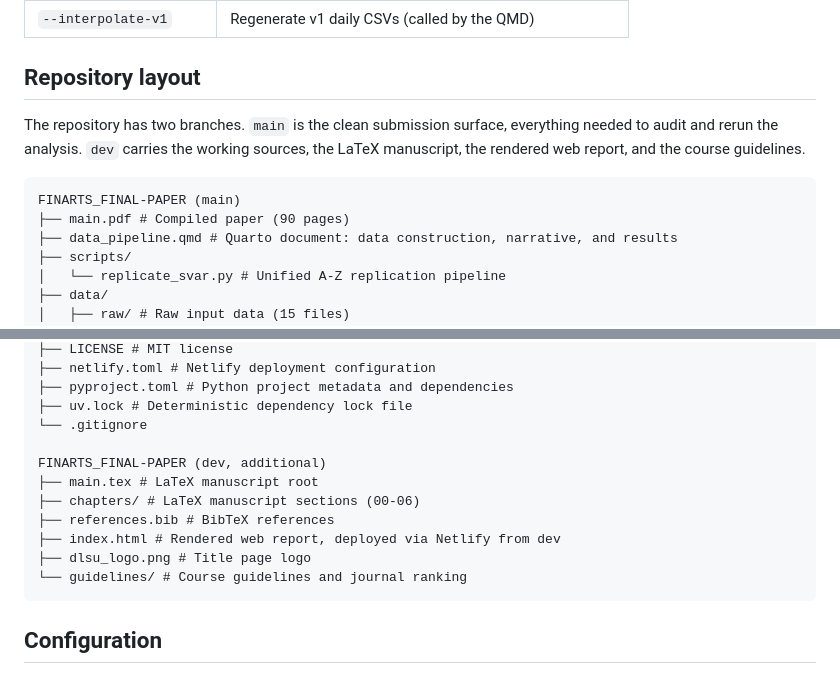
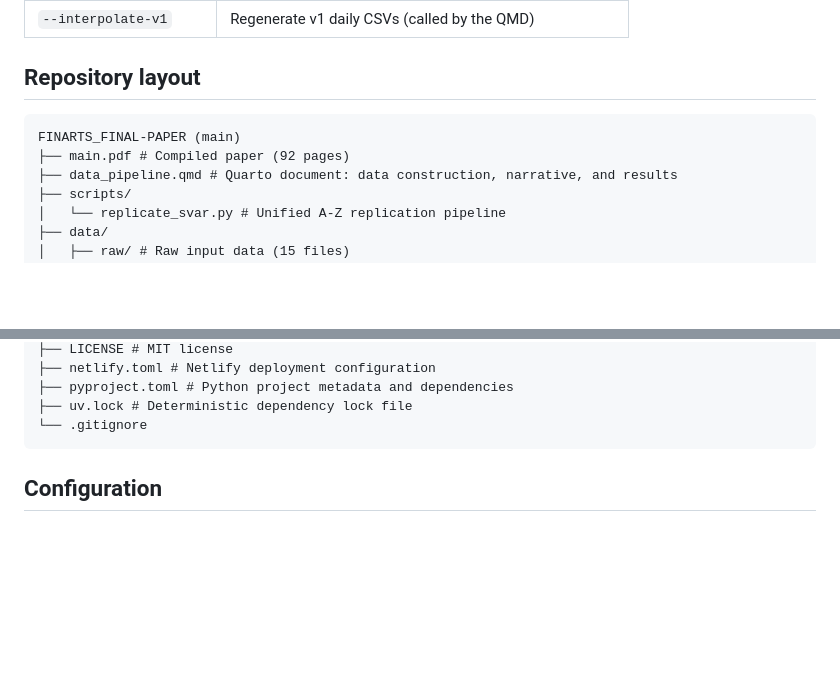
Before and after one commit to sakudiff/FINARTS_FINAL-PAPER, a Markdown page: README.md, 2 parts joined by grey strips. Rendered like a GitHub page; blank space fills up the shorter version.

Commit message:
docs(readme): update page count, drop dev branch detail from layout

````diff
--- a/README.md
+++ b/README.md
@@ -221,11 +221,9 @@ The paper's EViews interpolation settings are unreported. The BIS REER vintage r
 
 ## Repository layout
 
-The repository has two branches. `main` is the clean submission surface, everything needed to audit and rerun the analysis. `dev` carries the working sources, the LaTeX manuscript, the rendered web report, and the course guidelines.
-
 ```
 FINARTS_FINAL-PAPER (main)
-├── main.pdf # Compiled paper (90 pages)
+├── main.pdf # Compiled paper (92 pages)
 ├── data_pipeline.qmd # Quarto document: data construction, narrative, and results
 ├── scripts/
 │   └── replicate_svar.py # Unified A-Z replication pipeline
@@ -271,14 +269,6 @@ FINARTS_FINAL-PAPER (main)
 ├── pyproject.toml # Python project metadata and dependencies
 ├── uv.lock # Deterministic dependency lock file
 └── .gitignore
-
-FINARTS_FINAL-PAPER (dev, additional)
-├── main.tex # LaTeX manuscript root
-├── chapters/ # LaTeX manuscript sections (00-06)
-├── references.bib # BibTeX references
-├── index.html # Rendered web report, deployed via Netlify from dev
-├── dlsu_logo.png # Title page logo
-└── guidelines/ # Course guidelines and journal ranking
 ```
 
 ## Configuration
````
Also changed, not shown: other parts of README.md (+1 -1 lines).
